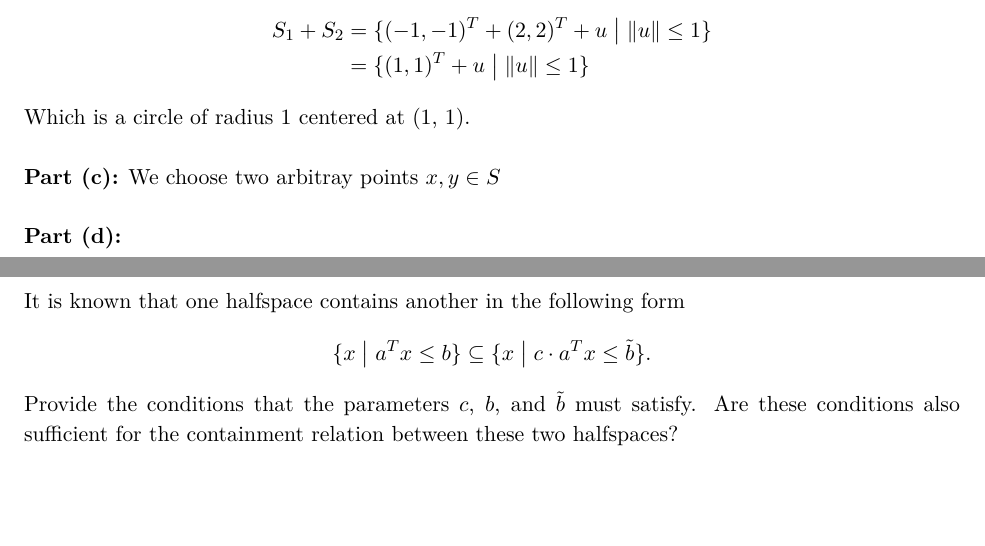
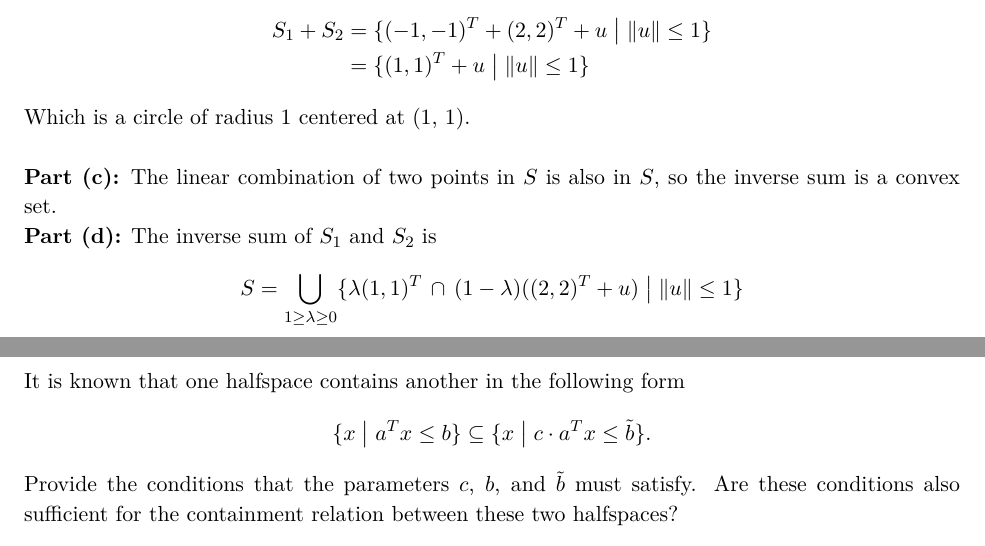
Before and after one commit to BrodyJordan/Courses, a LaTeX problem sheet (ECEN-629 - Applied Convex Optimization/Assignments/Homework 1/ECEN-629 - Homework 1 - Brody Jordan.tex): two parts of pages 8 and 9 of 12, joined at a grey line, cut so that both start at the same text, the shorter picture padded with empty space. The pictures show the PDF file ECEN-629 - Applied Convex Optimization/Assignments/Homework 1/ECEN-629 - Homework 1 - Brody Jordan.pdf that the author committed with the source.

Commit message:
Completed 629 HW 1

```diff
--- a/ECEN-629 - Applied Convex Optimization/Assignments/Homework 1/ECEN-629 - Homework 1 - Brody Jordan.tex
+++ b/ECEN-629 - Applied Convex Optimization/Assignments/Homework 1/ECEN-629 - Homework 1 - Brody Jordan.tex
@@ -182,4 +182,3 @@ where $S \subseteq \mathbb{R}^n$.
 \textbf{Part (a):} I will define two arbitray points in $C$, now $x_1, x_2 \in C$ and check for convexity. I'll use
 $\phi x_1 + (1 - \phi) x_2$ to avoid confusion with $\theta$.
 \[
-    \norm{\phi x_1 + (1 - \phi)x_2 - a}_2 \leq \theta \norm{\phi x_1 + (1 - \phi)x_2 - y}_2, \quad \forall y \in S
@@ -321,9 +321,11 @@ Thus, $S$ is a convex set. \\
 \end{align*}
 Which is a circle of radius 1 centered at (1, 1). \\
 
-\textbf{Part (c):} We choose two arbitray points $x, y \in S$ \\
-
-\textbf{Part (d):}
+\textbf{Part (c):} The linear combination of two points in $S$ is also in $S$, so the inverse sum is a convex set. \\
+\textbf{Part (d):} The inverse sum of $S_1$ and $S_2$ is
+\[
+    S = \bigcup_{1 \geq \lambda \geq 0} \{\lambda (1, 1)^T \, \cap \, (1 - \lambda)((2, 2)^T + u) \bigm\vert \norm{u} \leq 1\}
+\]
 
 \end{homeworkProblem}
 
```
Also changed, not shown: ECEN-629 - Applied Convex Optimization/Assignments/Homework 1/ECEN-629 - Homework 1 - Brody Jordan.pdf, ECEN-629 - Applied Convex Optimization/Assignments/Homework 1/ECEN-629 - Homework 1 - Brody Jordan.tex (4 more changed lines).
